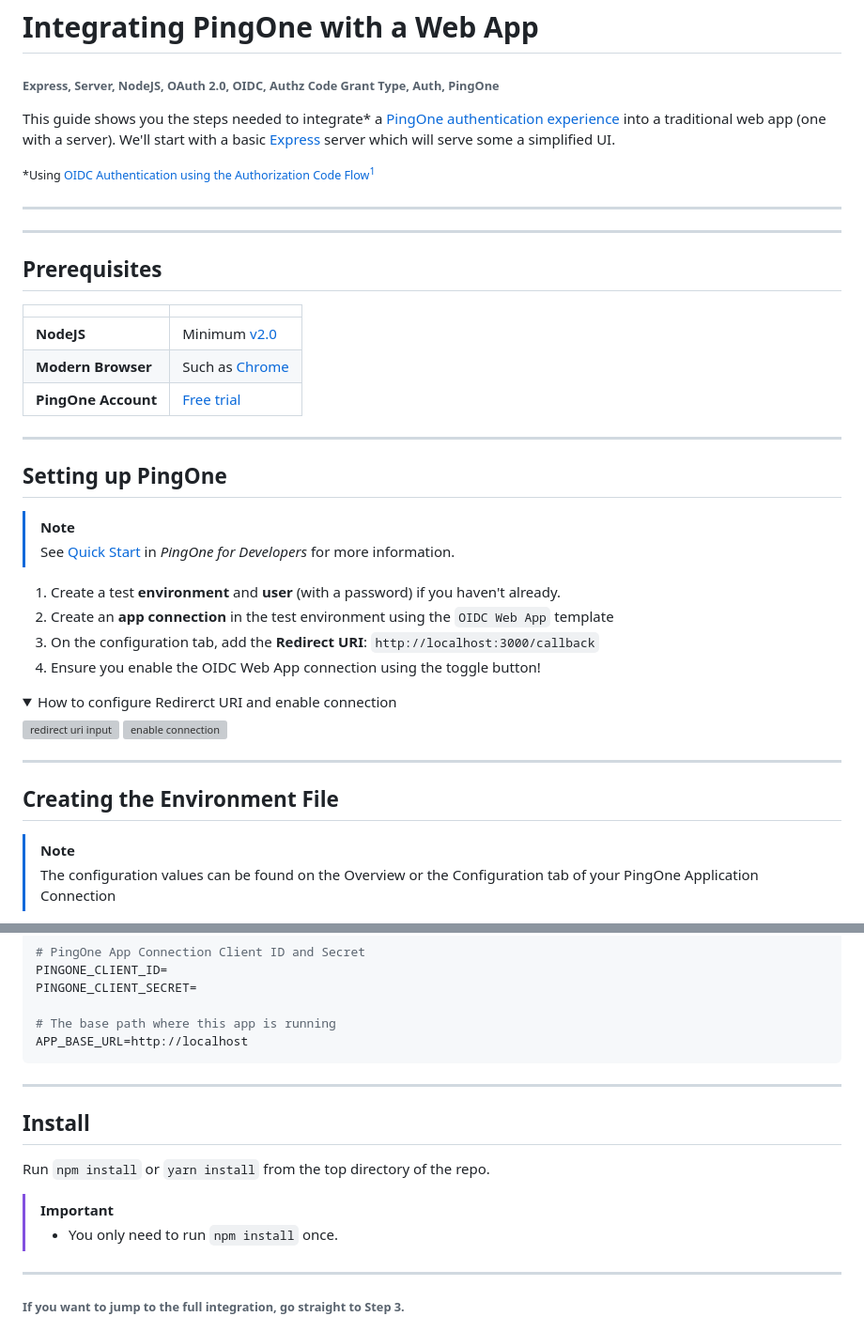
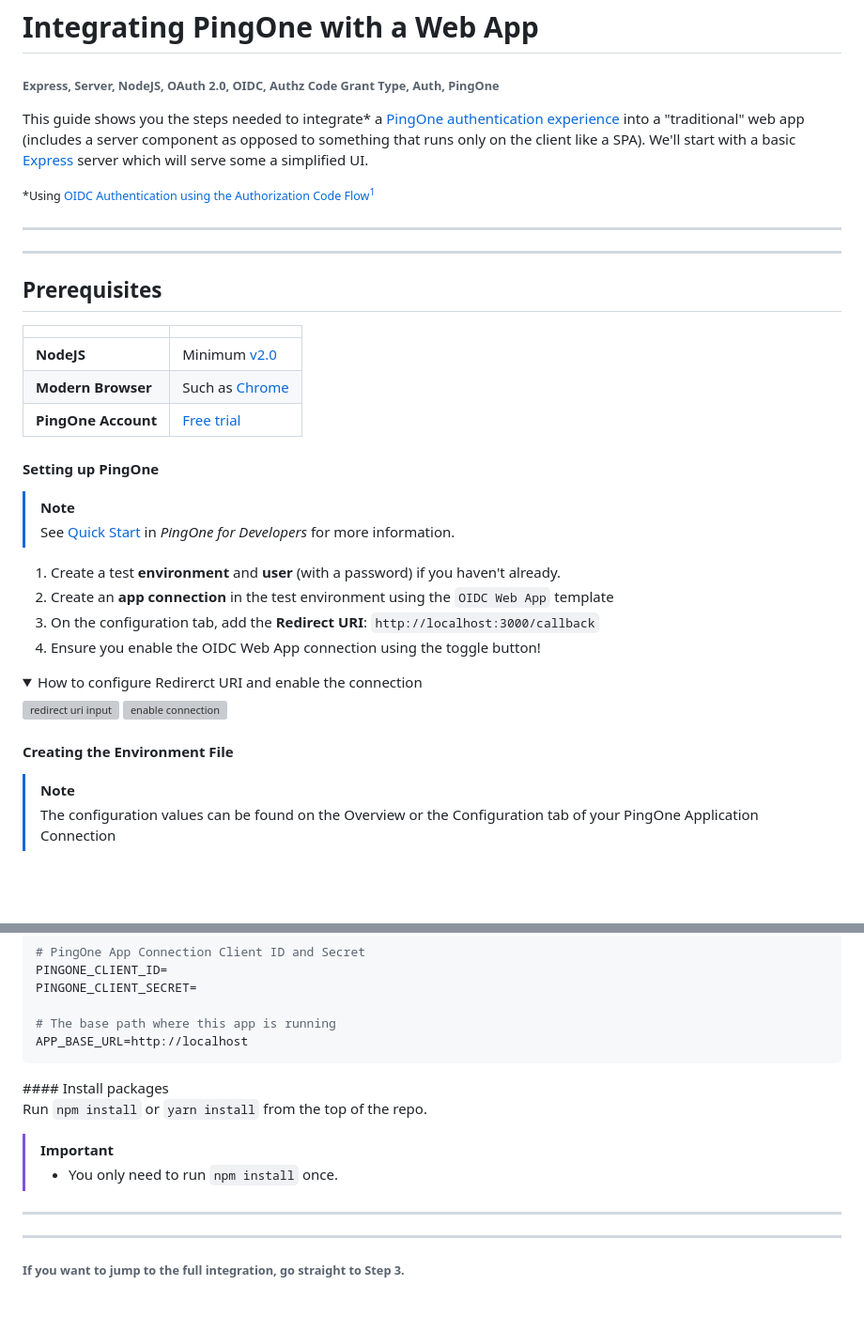
Before and after one commit to akdombrowski/pingone-express_js-sample-app-guide, a Markdown page: README.md, 2 parts joined by grey strips. Shown at 94% size. Drawn GitHub-style; folded sections open; blank space fills up the shorter version; grey boxes are pictures that could not be loaded.

Commit message:
merge steps outside of walkthrough into one section

````diff
--- a/README.md
+++ b/README.md
@@ -12,7 +12,7 @@
 
 ###### Express, Server, NodeJS, OAuth 2.0, OIDC, Authz Code Grant Type, Auth, PingOne
 
-This guide shows you the steps needed to integrate\* a [PingOne authentication experience](https://apidocs.pingidentity.com/pingone/main/v1/api/#pingone-authentication-and-authorization) into a traditional web app (one with a server). We'll start with a basic [Express](https://expressjs.com/) server which will serve some a simplified UI.
+This guide shows you the steps needed to integrate\* a [PingOne authentication experience](https://apidocs.pingidentity.com/pingone/main/v1/api/#pingone-authentication-and-authorization) into a "traditional" web app (includes a server component as opposed to something that runs only on the client like a SPA). We'll start with a basic [Express](https://expressjs.com/) server which will serve some a simplified UI.
 
 <small>\*Using [OIDC Authentication using the Authorization Code Flow](https://openid.net/specs/openid-connect-core-1_0.html#CodeFlowAuth)[^1]</small>
 
@@ -28,9 +28,7 @@ This guide shows you the steps needed to integrate\* a [PingOne authentication e
 | **Modern Browser**  | Such as [Chrome](https://www.google.com/chrome/ "Download Chrome")       |
 | **PingOne Account** | [Free trial](https://www.pingidentity.com/en/try-ping.html "Free Trial") |
 
----
-
-## **Setting up PingOne**
+#### Setting up PingOne
 
 > [!Note]
 > See [Quick Start](https://apidocs.pingidentity.com/early-access/mainPOC/v1/api/#quick-start) in *PingOne for Developers* for more information.
@@ -42,7 +40,7 @@ This guide shows you the steps needed to integrate\* a [PingOne authentication e
 
 <details>
 
-<summary>How to configure Redirerct URI and enable connection</summary>
+<summary>How to configure Redirerct URI and enable the connection</summary>
 
 <img src="images/p1-app-conn-configuration-redirectURI.svg" alt="redirect uri input" width="60%"/>
 
@@ -50,9 +48,7 @@ This guide shows you the steps needed to integrate\* a [PingOne authentication e
 
 </details>
 
----
-
-## Creating the Environment File
+#### Creating the Environment File
 
 > [!NOTE]
 > The configuration values can be found on the Overview or the Configuration tab of your PingOne Application Connection
@@ -87,15 +83,14 @@ APP_BASE_URL=http://localhost
 ```
 
 </details>
+#### Install packages
 
----
-
-## Install
-
-Run `npm install` or `yarn install` from the top directory of the repo.
+Run `npm install` or `yarn install` from the top of the repo.
 
 > [!IMPORTANT]
 > - You only need to run `npm install` once.
+
+---
 
 ---
 
````
